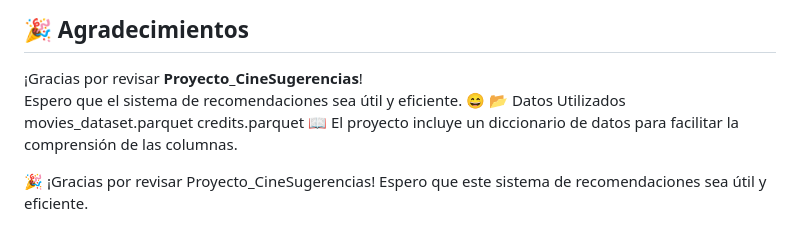
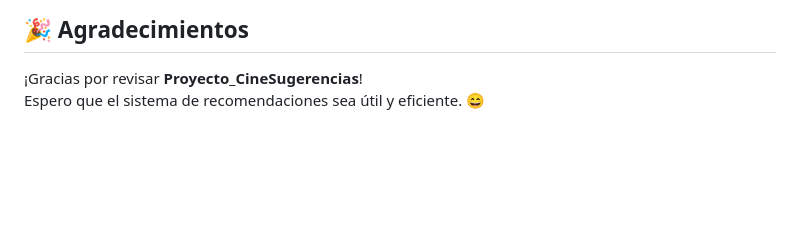
Before and after one commit to claujara1975/Proyecto_CineSugerencias, a Markdown page: README.md, the part around one of its changes. GitHub-like rendering; blank space fills up the shorter version.

```diff
--- a/README.md
+++ b/README.md
@@ -98,9 +98,3 @@ El proyecto se ha desplegado en **Render**.
 ## 🎉 Agradecimientos
 ¡Gracias por revisar **Proyecto_CineSugerencias**!
 Espero que el sistema de recomendaciones sea útil y eficiente. 😄
-📂 Datos Utilizados
-movies_dataset.parquet
-credits.parquet
-📖 El proyecto incluye un diccionario de datos para facilitar la comprensión de las columnas.
-
-🎉 ¡Gracias por revisar Proyecto_CineSugerencias! Espero que este sistema de recomendaciones sea útil y eficiente.
```
Also changed, not shown: other parts of README.md (+3 -3 lines).
